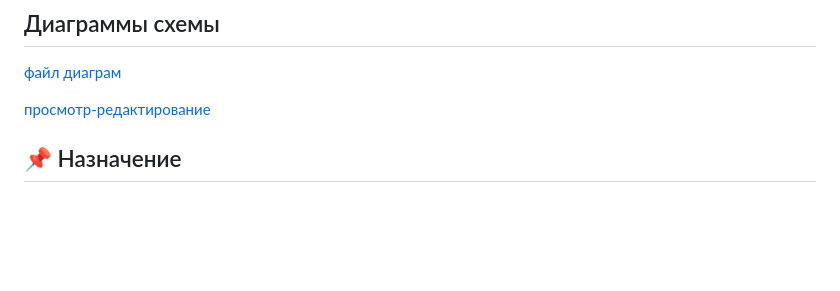
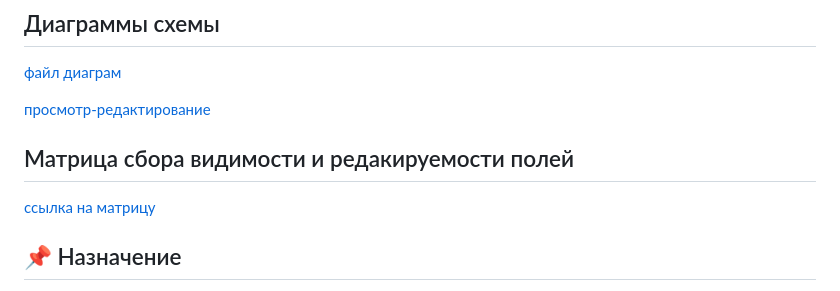
Before and after one commit to goshva/vitauto, a Markdown page: README.md, the part around the change. GitHub-like rendering; blank space fills up the shorter version.

```diff
--- a/README.md
+++ b/README.md
@@ -11,6 +11,10 @@
 
 [просмотр-редактирование](https://app.diagrams.net/#G1qtIh12pP1lBkmtOTyyz-mF0mACr0Pvhk#%7B%22pageId%22%3A%22MAt_QFkNNtR9Z5gereM2%22%7D)
 
+
+## Матрица сбора видимости и редакируемости полей
+
+[ссылка на матрицу](https://goshva.github.io/vitauto)
 ## 📌 Назначение
 
 **v8unpack** — это консольная утилита для сборки и распаковки бинарных файлов 1С:Предприятие 8.x (`.cf`, `.cfe`, `.epf`) **без использования технологической платформы 1С**.
```
